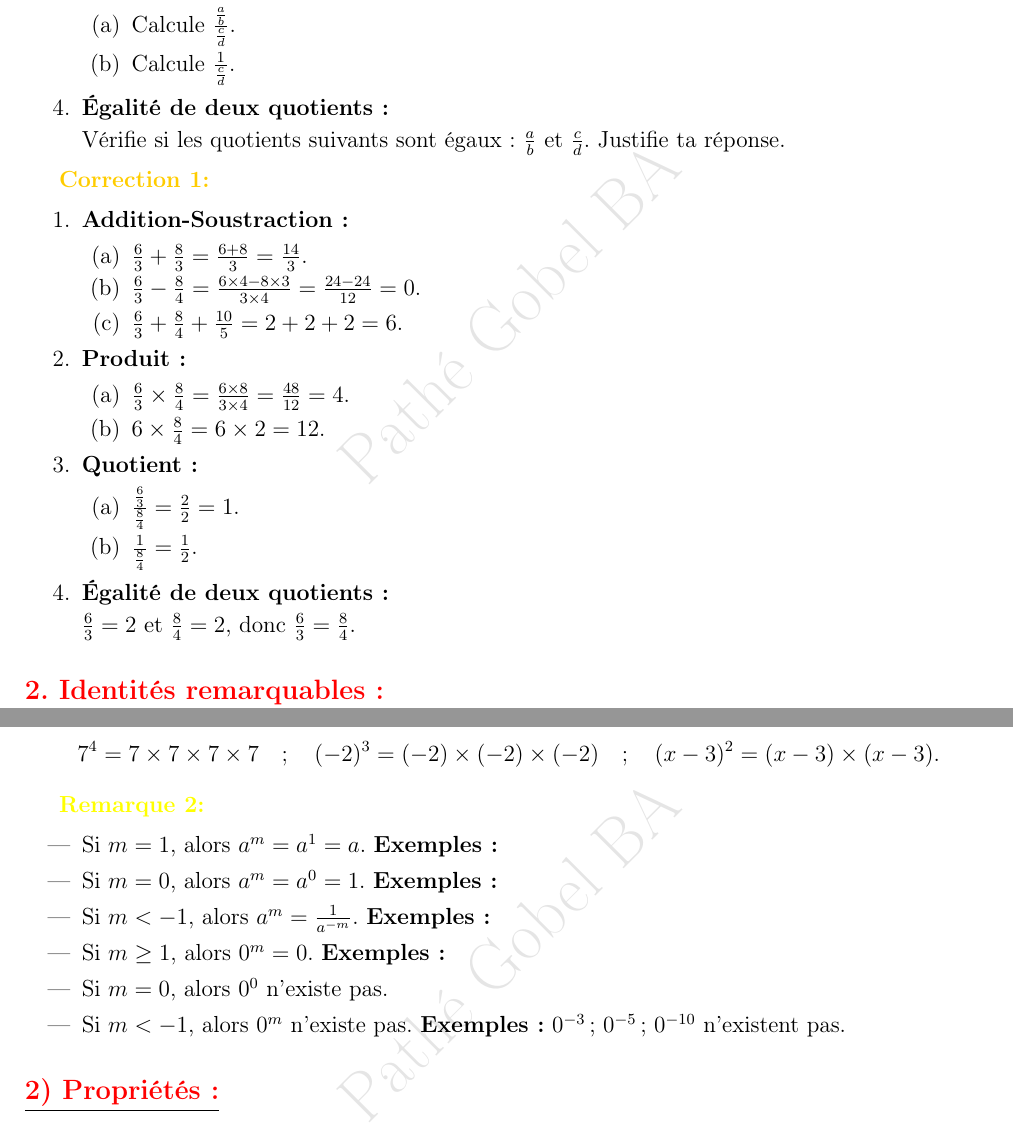
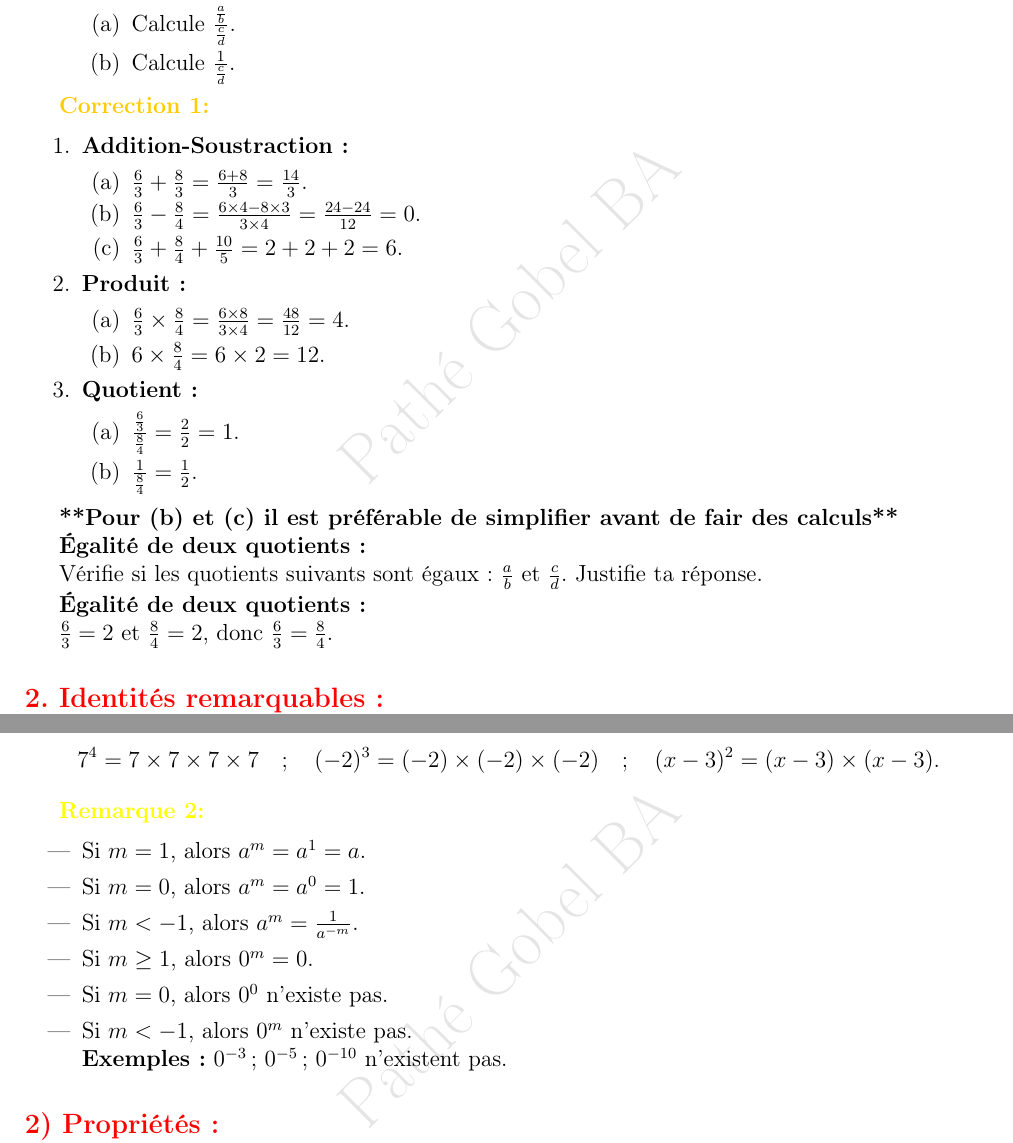
Before and after one commit to patheGobel/2ndL, a LaTeX document (CalculDansR.tex): two parts of pages 2 and 4 of 4, joined at a grey line, cut so that both start at the same text. Compiled offline with pdfLaTeX.

Commit message:
Petite réorganisation du contenu

```diff
--- a/CalculDansR.tex
+++ b/CalculDansR.tex
@@ -156,10 +156,6 @@ Utilise les propriétés des fractions pour effectuer les calculs suivants :
             \item Calcule $\frac{\frac{a}{b}}{\frac{c}{d}}$.
             \item Calcule $\frac{1}{\frac{c}{d}}$.
         \end{enumerate}
-
-    \item \textbf{Égalité de deux quotients :}
-
-    Vérifie si les quotients suivants sont égaux : $\frac{a}{b}$ et $\frac{c}{d}$. Justifie ta réponse.
 \end{enumerate}
 
 \textbf{\correction}
@@ -184,10 +180,18 @@ Utilise les propriétés des fractions pour effectuer les calculs suivants :
             \item $\frac{1}{\frac{8}{4}} = \frac{1}{2}$.
         \end{enumerate}
 
-    \item \textbf{Égalité de deux quotients :}
+
+\end{enumerate}
+
+\textbf{**Pour (b) et (c) il est préférable de simplifier avant de fair des calculs**}
+
+    \textbf{Égalité de deux quotients :}
+
+    Vérifie si les quotients suivants sont égaux : $\frac{a}{b}$ et $\frac{c}{d}$. Justifie ta réponse.
+
+ 	   \textbf{Égalité de deux quotients :}
 
     $\frac{6}{3} = 2$ et $\frac{8}{4} = 2$, donc $\frac{6}{3} = \frac{8}{4}$.
-\end{enumerate}
 
 \subsection*{\underline{\textbf{\textcolor{red}{2. Identités remarquables :}}}}
 \subsubsection*{\underline{\textbf{\textcolor{red}{a. Rappels :}}}}
@@ -295,12 +299,13 @@ Si $m \geq 2$, alors $a^m = a \times a \times a \times \dots \times a$ : on a $m
 \textbf{\remarque}
 
 \begin{itemize}
-    \item Si $m = 1$, alors $a^m = a^1 = a$. \textbf{Exemples :}
-    \item Si $m = 0$, alors $a^m = a^0 = 1$. \textbf{Exemples :}
-    \item Si $m < -1$, alors $a^m = \frac{1}{a^{-m}}$. \textbf{Exemples :}
-    \item Si $m \geq 1$, alors $0^m = 0$. \textbf{Exemples :}
+    \item Si $m = 1$, alors $a^m = a^1 = a$.
+    \item Si $m = 0$, alors $a^m = a^0 = 1$.
+    \item Si $m < -1$, alors $a^m = \frac{1}{a^{-m}}$.
+    \item Si $m \geq 1$, alors $0^m = 0$.
     \item Si $m = 0$, alors $0^0$ n'existe pas.
-    \item Si $m < -1$, alors $0^m$ n'existe pas. \textbf{Exemples :} $0^{-3}$ ; $0^{-5}$ ; $0^{-10}$ n'existent pas.
+    \item Si $m < -1$, alors $0^m$ n'existe pas.\\
+     \textbf{Exemples :} $0^{-3}$ ; $0^{-5}$ ; $0^{-10}$ n'existent pas.
 \end{itemize}
 
 \subsection*{\underline{\textbf{\textcolor{red}{2) Propriétés :}}}}
```
Also changed, not shown: CalculDansR.tex (1 more changed lines).
